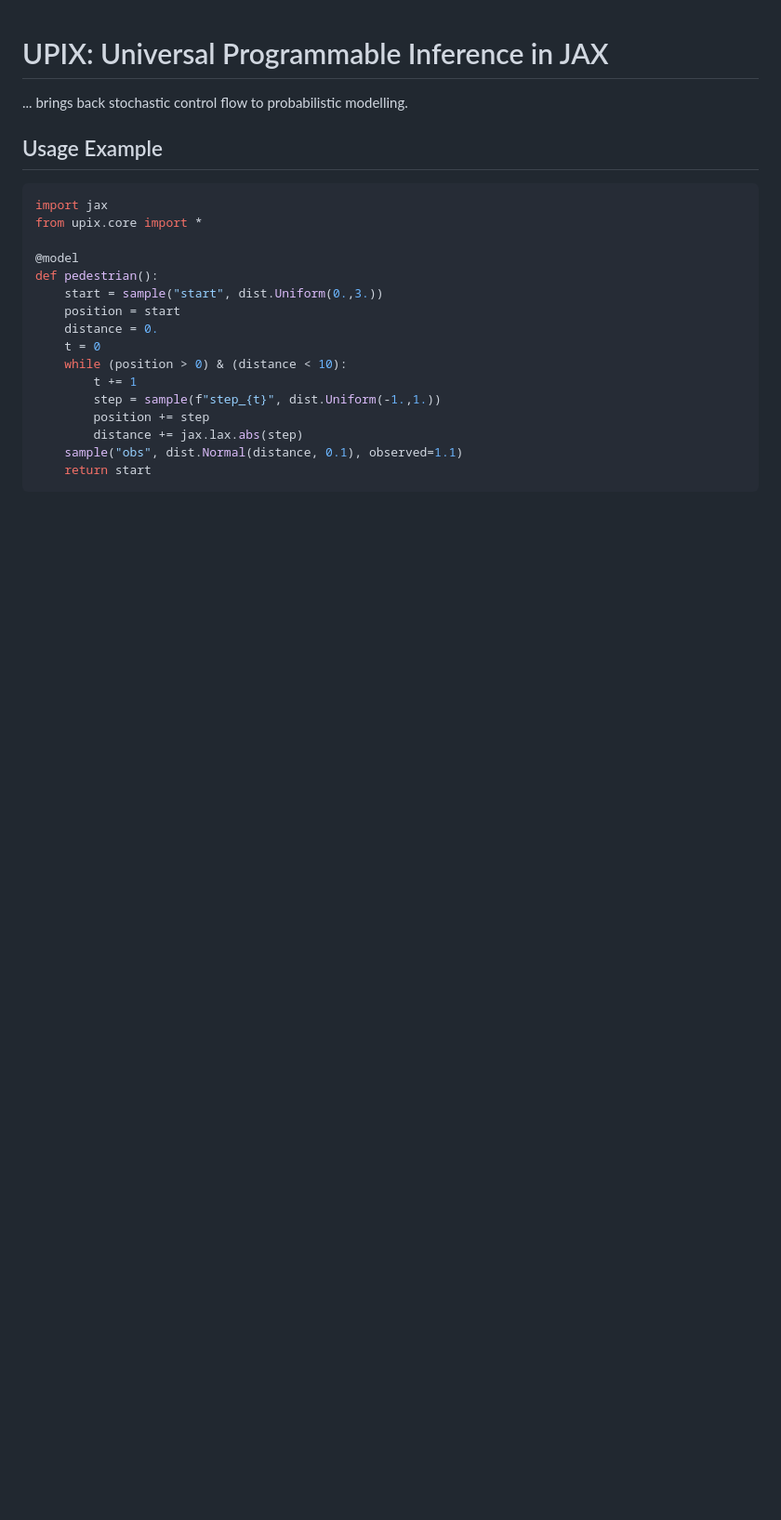
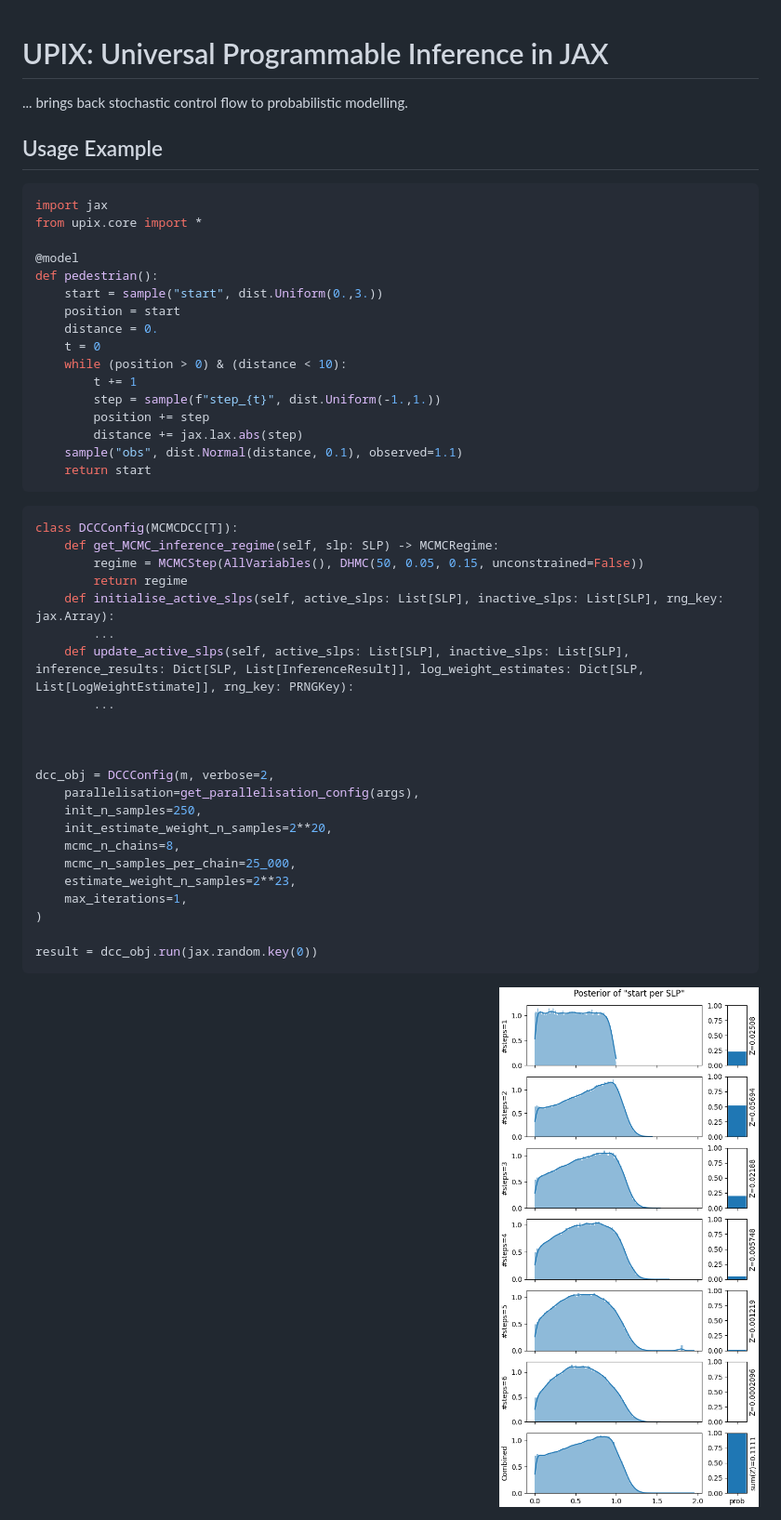
Before and after one commit to markus7800/UPIX, a Markdown page: README.md, the part around the change. Shown at 93% size. Rendered like a GitHub page; pictures changed too: docs/pedestrian_slps.png (added); blank space fills up the shorter version.

````diff
--- a/README.md
+++ b/README.md
@@ -21,3 +21,29 @@ def pedestrian():
     sample("obs", dist.Normal(distance, 0.1), observed=1.1)
     return start
 ```
+
+```python
+class DCCConfig(MCMCDCC[T]):
+    def get_MCMC_inference_regime(self, slp: SLP) -> MCMCRegime:
+        regime = MCMCStep(AllVariables(), DHMC(50, 0.05, 0.15, unconstrained=False))
+        return regime
+    def initialise_active_slps(self, active_slps: List[SLP], inactive_slps: List[SLP], rng_key: jax.Array):
+        ...
+    def update_active_slps(self, active_slps: List[SLP], inactive_slps: List[SLP], inference_results: Dict[SLP, List[InferenceResult]], log_weight_estimates: Dict[SLP, List[LogWeightEstimate]], rng_key: PRNGKey):
+        ...
+
+
+
+dcc_obj = DCCConfig(m, verbose=2,
+    parallelisation=get_parallelisation_config(args),
+    init_n_samples=250,
+    init_estimate_weight_n_samples=2**20,
+    mcmc_n_chains=8,
+    mcmc_n_samples_per_chain=25_000,
+    estimate_weight_n_samples=2**23,
+    max_iterations=1,
+)
+
+result = dcc_obj.run(jax.random.key(0))
+```
+<img align="right" src="docs/pedestrian_slps.png">
````
Also changed, not shown: 1 other file.
